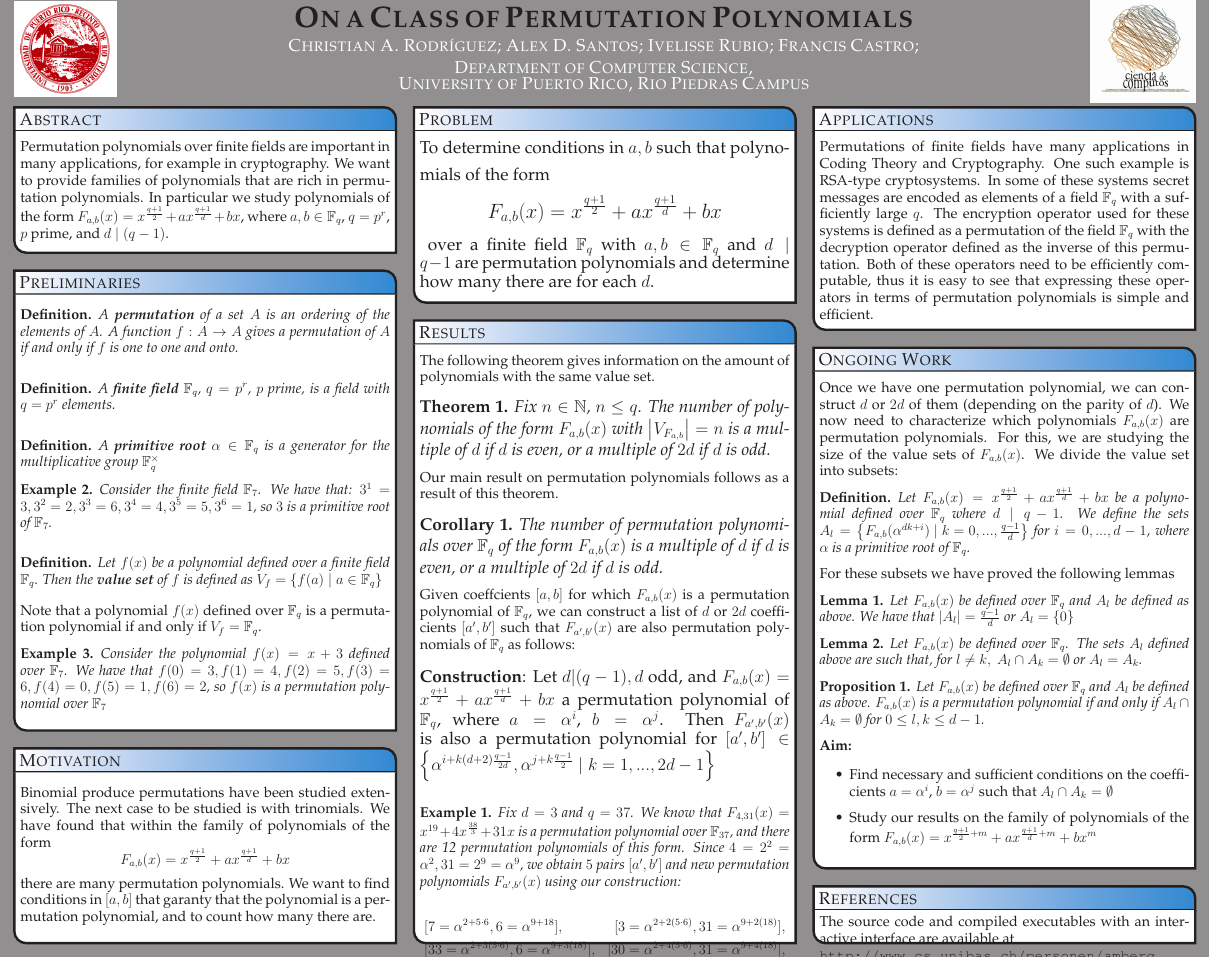
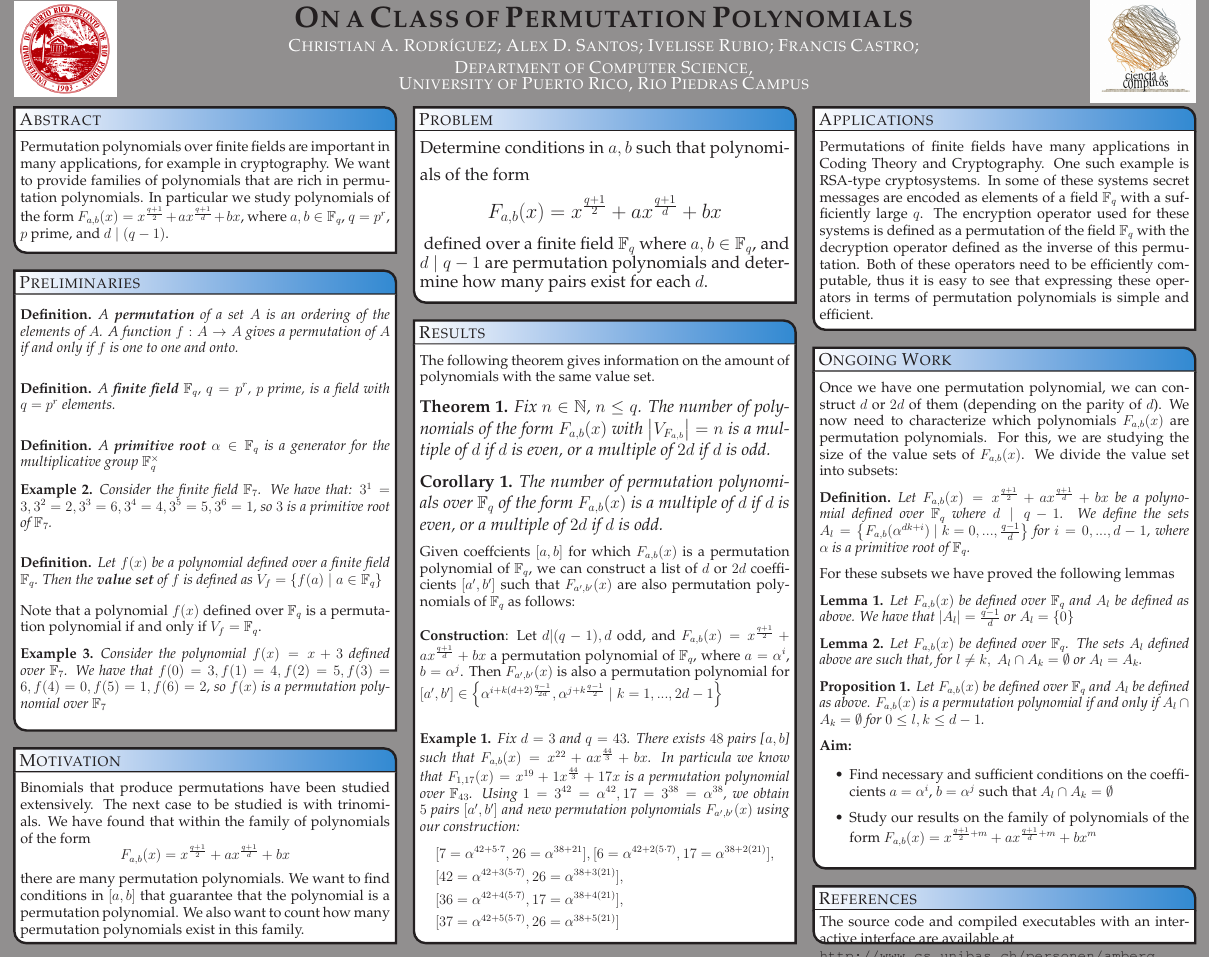
Before and after one commit to chrisrodz/PP-Research, a LaTeX poster (Poster_Sacnas_2013/poster_landscape.tex): the whole page. Compiled offline with pdfLaTeX.

Commit message:
Final version

```diff
--- a/Poster_Sacnas_2013/poster_landscape.tex
+++ b/Poster_Sacnas_2013/poster_landscape.tex
@@ -188,10 +188,10 @@
 \headerbox{Problem}{name=problem,column=1,row=0}{
   %%%%%%%%%%%%%%%%%%%%%%%%%%%%%%%%%%%%%%%%%%%%%%%%%%%%%%%%%%%%%%%%%%%%%%%%%%%%%%
        \vspace{0.3em}
-      {\Large To determine conditions in $a, b$ such that polynomials of the form
+      {\Large Determine conditions in $a, b$ such that polynomials of the form
       {\LARGE $$F_{a,b}(x) = x^{\frac{q+1}{2}} + a x^{\frac{q+1}{d}} + b x$$}
-      over a finite field $\mathbb{F}_{q}$ with $a,b \in \mathbb{F}_{q}$ and $d \mid q-1$ are permutation polynomials
-      and determine how many there are for each $d$.}
+      defined over a finite field $\mathbb{F}_{q}$ where $a,b \in \mathbb{F}_{q}$, and $d \mid q-1$ are permutation polynomials
+      and determine how many pairs exist for each $d$.}
 
       \vspace{0.3em}
 }\label{Problem}
@@ -206,8 +206,6 @@
         Fix $n \in \mathbb{N}$, $n \leq q$. The number of polynomials of the form $F_{a,b}(x)$ with $\left\vert V_{F_{a,b}} \right\vert = n$ is a multiple of $d$ if $d$ is even, or a multiple of $2d$ if $d$ is odd.
         \end{theorem}}
 
-    Our main result on permutation polynomials follows as a result of this theorem.
-
     {\Large \begin{corollary}
           The number of permutation polynomials  over $\mathbb{F}_{q}$ of the form $F_{a,b}(x)$ is a multiple of $d$ if $d$ is even, or a multiple of $2d$ if $d$ is odd.
         \end{corollary}}
@@ -216,18 +214,20 @@
 
     \vspace{1em}
 
-    {\Large \textbf{Construction}: Let $d|(q-1), d$ odd, and $F_{a,b}(x) = x^{\frac{q+1}{2}} + a x^{\frac{q+1}{d}} + b x$ a permutation polynomial of $\mathbb{F}_{q}$, where $a=\alpha^i$, $b=\alpha^j$. Then $F_{a',b'}(x)$ is also a permutation polynomial for $[a',b'] \in \left\{ \alpha^{i+k (d+2) \frac{q-1}{2d}}, \alpha^{j+k \frac{q-1}{2}} \mid k=1,...,2d-1 \right\}$}
+    \textbf{Construction}: Let $d|(q-1), d$ odd, and $F_{a,b}(x) = x^{\frac{q+1}{2}} + a x^{\frac{q+1}{d}} + b x$ a permutation polynomial of $\mathbb{F}_{q}$, where $a=\alpha^i$, $b=\alpha^j$. Then $F_{a',b'}(x)$ is also a permutation polynomial for $[a',b'] \in \left\{ \alpha^{i+k (d+2) \frac{q-1}{2d}}, \alpha^{j+k \frac{q-1}{2}} \mid k=1,...,2d-1 \right\}$
 
     \vspace{1em}
 
     \begin{example}
-      Fix $d = 3$ and $q = 37$. We know that $F_{4,31}(x) = x^{19} + 4 x^{\frac{38}{3}} + 31 x$ is a permutation polynomial over $\mathbb{F}_{37}$, and there are 12 permutation polynomials of this form. Since $4=2^2=\alpha^2, 31= 2^9=\alpha^9$, we obtain $5$ pairs $[a', b']$ and new permutation polynomials $F_{a',b'}(x)$ using our construction:
+      Fix $d = 3$ and $q = 43$. There exists $48$ pairs [$a,b$] such that $F_{a,b}(x) = x^{22} + a x^{\frac{44}{3}} + b x$. In particula we know that $F_{1,17}(x) = x^{19} + 1 x^{\frac{44}{3}} + 17 x$ is a permutation polynomial over $\mathbb{F}_{43}$. Using $1=3^{42}=\alpha^{42}, 17= 3^{38}=\alpha^{38}$, we obtain $5$ pairs $[a', b']$ and new permutation polynomials $F_{a',b'}(x)$ using our construction:
 
+      \vspace{-1.3em}
 
       \begin{align*}
-        &[7=\alpha^{2+5\cdot 6},6=\alpha^{9+18}], &[3=\alpha^{2+2(5\cdot 6)},31=\alpha^{9+2(18)}], \\
-        &[33=\alpha^{2+3(5\cdot 6)},6=\alpha^{9+3(18)}], &[30=\alpha^{2+4(5\cdot 6)},31=\alpha^{9+4(18)}], \\
-        &[34=\alpha^{2+5(5\cdot 6)},6=\alpha^{9+5(18)}]
+        &[7=\alpha^{42+5\cdot 7},26=\alpha^{38+21}], [6=\alpha^{42+2(5\cdot 7)},17=\alpha^{38+2(21)}], \\
+        &[42=\alpha^{42+3(5\cdot 7)},26=\alpha^{38+3(21)}], \\
+        &[36=\alpha^{42+4(5\cdot 7)},17=\alpha^{38+4(21)}], \\
+        &[37=\alpha^{42+5(5\cdot 7)},26=\alpha^{38+5(21)}]
       \end{align*}
     \end{example}
 
@@ -292,9 +292,7 @@ Note that a polynomial $f(x)$ defined over $\mathbb{F}_{q}$ is a permutation pol
 %%%%%%%%%%%%%%%%%%%%%%%%%%%%%%%%%%%%%%%%%%%%%%%%%%%%%%%%%%%%%%%%%%%%%%%%%%%%%%
 \vspace{0.3em}
 
-\vspace{0.3em}
-
-  Binomial produce permutations have been studied extensively. The next case to be studied is with trinomials. We have found that within the family of polynomials of the form $$F_{a,b}(x) = x^{\frac{q+1}{2}} + a x^{\frac{q+1}{d}} + b x$$ there are many permutation polynomials. We want to find conditions in $[a,b]$ that garanty that the polynomial is a permutation polynomial, and to count how many there are.
+  Binomials that produce permutations have been studied extensively. The next case to be studied is with trinomials. We have found that within the family of polynomials of the form $$F_{a,b}(x) = x^{\frac{q+1}{2}} + a x^{\frac{q+1}{d}} + b x$$ there are many permutation polynomials. We want to find conditions in $[a,b]$ that guarantee that the polynomial is a permutation polynomial. We also want to count how many permutation polynomials exist in this family.
 
    \vspace{0.3em}
 }\label{Motivation}
```
Also changed, not shown: Poster_Sacnas_2013/poster_landscape.pdf.
